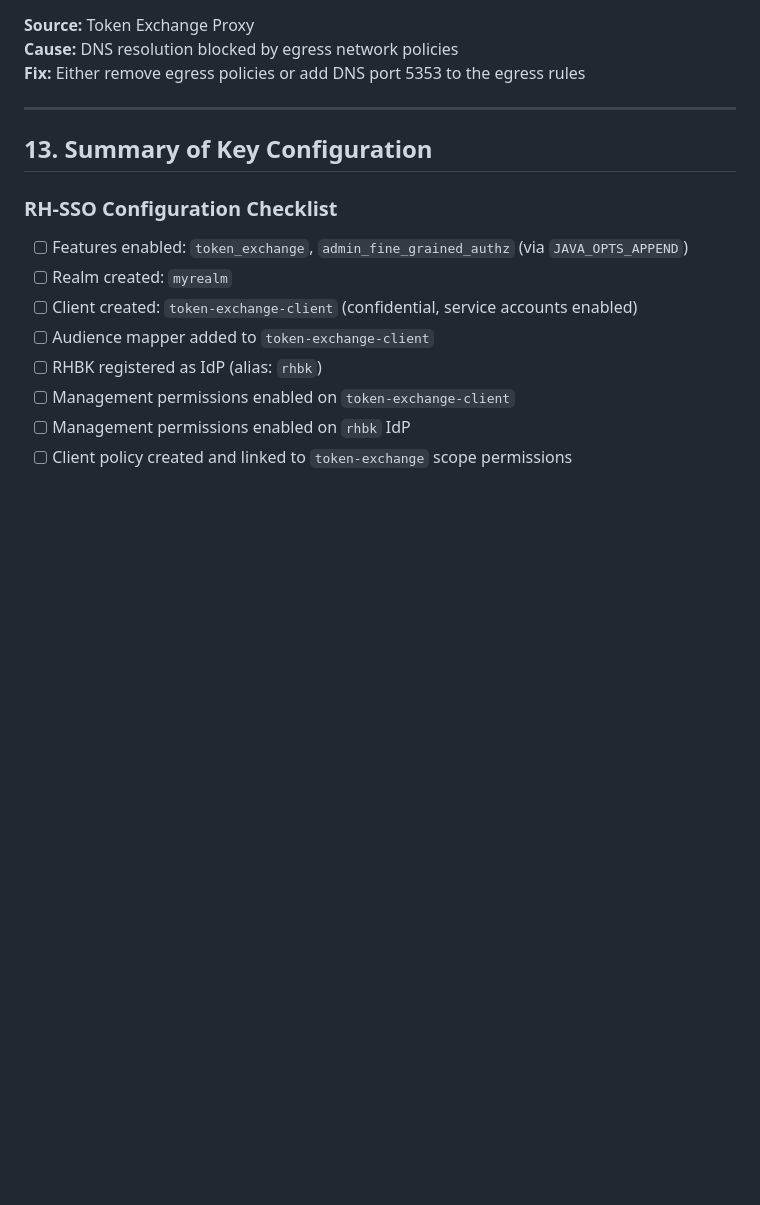
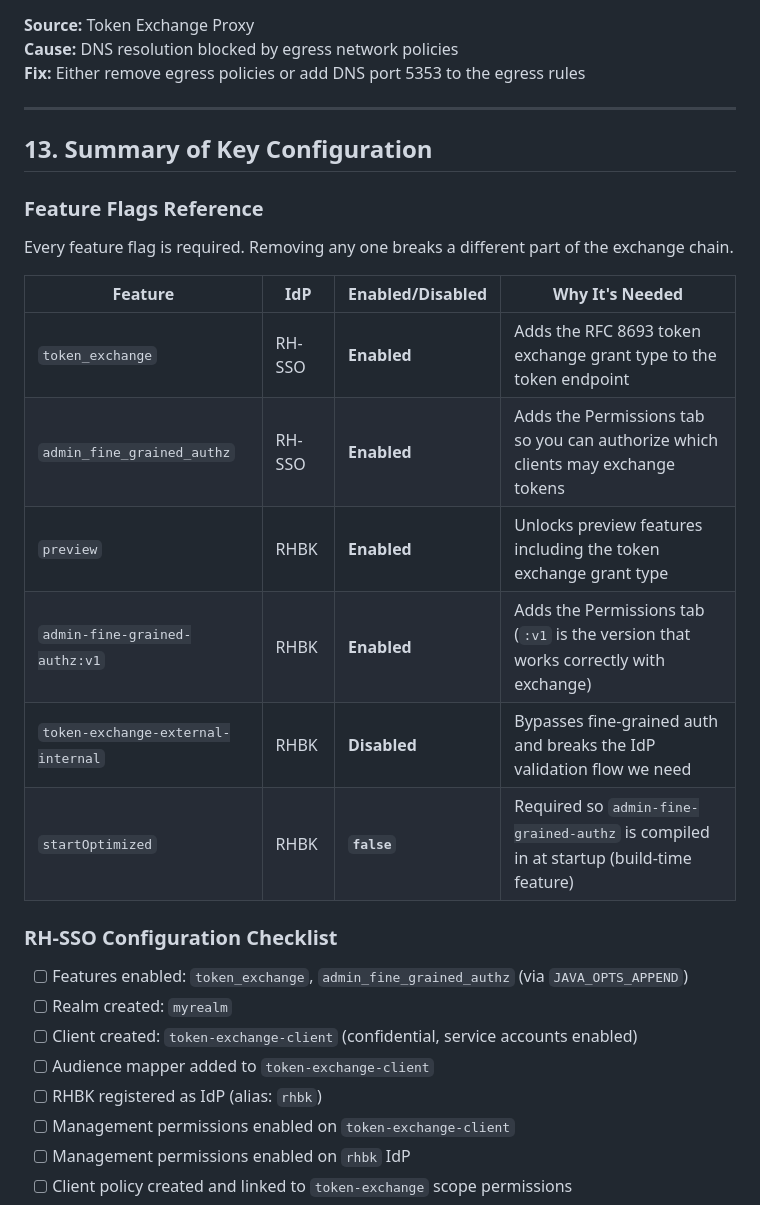
Before and after one commit to dbirenfe/sso-migration-poc, a Markdown page: docs/SSO-Migration-Implementation-Guide.md, the part around one of its changes. Rendered like a GitHub page; blank space fills up the shorter version.

```diff
--- a/docs/SSO-Migration-Implementation-Guide.md
+++ b/docs/SSO-Migration-Implementation-Guide.md
@@ -1074,6 +1087,19 @@ Similarly, the RH-SSO certificate is stored in a ConfigMap (`rhsso-ca-cert`) and
 
 ## 13. Summary of Key Configuration
 
+### Feature Flags Reference
+
+Every feature flag is required. Removing any one breaks a different part of the exchange chain.
+
+| Feature | IdP | Enabled/Disabled | Why It's Needed |
+|---------|-----|-----------------|-----------------|
+| `token_exchange` | RH-SSO | **Enabled** | Adds the RFC 8693 token exchange grant type to the token endpoint |
+| `admin_fine_grained_authz` | RH-SSO | **Enabled** | Adds the Permissions tab so you can authorize which clients may exchange tokens |
+| `preview` | RHBK | **Enabled** | Unlocks preview features including the token exchange grant type |
+| `admin-fine-grained-authz:v1` | RHBK | **Enabled** | Adds the Permissions tab (`:v1` is the version that works correctly with exchange) |
+| `token-exchange-external-internal` | RHBK | **Disabled** | Bypasses fine-grained auth and breaks the IdP validation flow we need |
+| `startOptimized` | RHBK | **`false`** | Required so `admin-fine-grained-authz` is compiled in at startup (build-time feature) |
+
 ### RH-SSO Configuration Checklist
 
 - [ ] Features enabled: `token_exchange`, `admin_fine_grained_authz` (via `JAVA_OPTS_APPEND`)
```
Also changed, not shown: other parts of docs/SSO-Migration-Implementation-Guide.md (+20 -7 lines).
